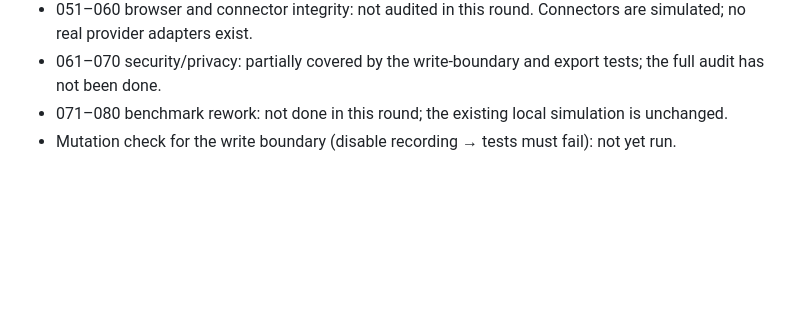
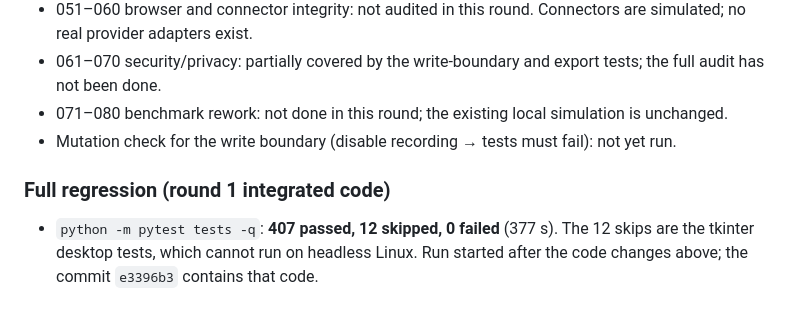
Before and after one commit to victrvondoom/Resolve, a Markdown page: docs/AUTONOMOUS_SPRINT_EVIDENCE.md, the part around the change. Drawn GitHub-style; blank space fills up the shorter version.

Commit message:
Record full regression result for round 1 (407 passed, 12 skipped)
Co-Authored-By: Claude Haiku 5.5 <noreply@anthropic.com>
Claude-Session: https://claude.ai/code/session_01AyWoGk2r42iTcyafa5o5ky

```diff
--- a/docs/AUTONOMOUS_SPRINT_EVIDENCE.md
+++ b/docs/AUTONOMOUS_SPRINT_EVIDENCE.md
@@ -57,3 +57,7 @@ Findings:
 - 061–070 security/privacy: partially covered by the write-boundary and export tests; the full audit has not been done.
 - 071–080 benchmark rework: not done in this round; the existing local simulation is unchanged.
 - Mutation check for the write boundary (disable recording → tests must fail): not yet run.
+
+### Full regression (round 1 integrated code)
+- `python -m pytest tests -q`: **407 passed, 12 skipped, 0 failed** (377 s). The 12 skips are the tkinter desktop tests,
+  which cannot run on headless Linux. Run started after the code changes above; the commit `e3396b3` contains that code.
```
